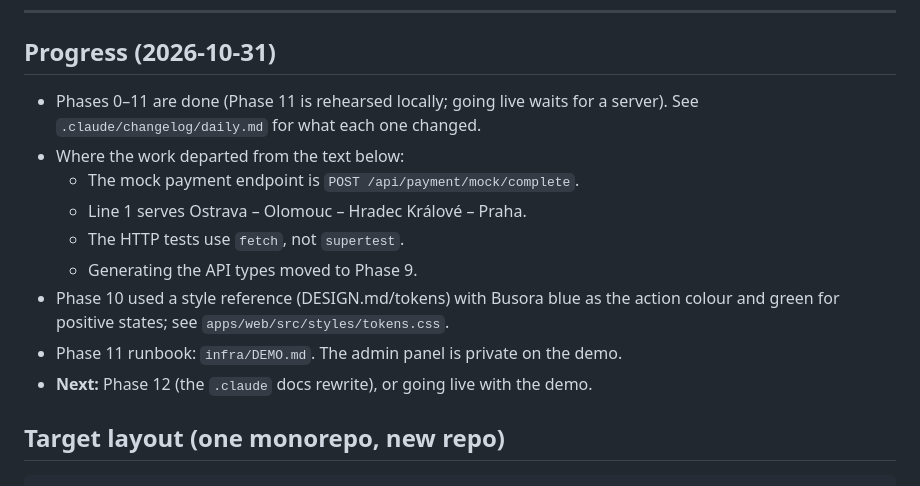
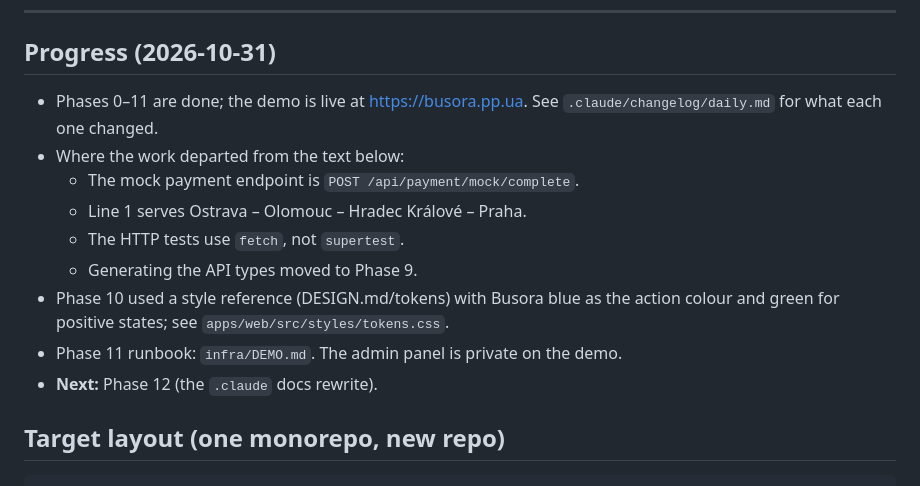
Before and after one commit to Bohdan993/busora, a Markdown page: .claude/docs/PLAN.md, the part around the change. GitHub-like rendering.

````diff
--- a/.claude/docs/PLAN.md
+++ b/.claude/docs/PLAN.md
@@ -43,7 +43,7 @@ We are building an educational bus-ticket booking project from the Busreisen / "
 ---
 
 ## Progress (2026-10-31)
-- Phases 0–11 are done (Phase 11 is rehearsed locally; going live waits for a server). See `.claude/changelog/daily.md` for what each one changed.
+- Phases 0–11 are done; the demo is live at https://busora.pp.ua. See `.claude/changelog/daily.md` for what each one changed.
 - Where the work departed from the text below:
   - The mock payment endpoint is `POST /api/payment/mock/complete`.
   - Line 1 serves Ostrava – Olomouc – Hradec Králové – Praha.
@@ -52,7 +52,7 @@ We are building an educational bus-ticket booking project from the Busreisen / "
 - Phase 10 used a style reference (DESIGN.md/tokens) with Busora blue as the
   action colour and green for positive states; see `apps/web/src/styles/tokens.css`.
 - Phase 11 runbook: `infra/DEMO.md`. The admin panel is private on the demo.
-- **Next:** Phase 12 (the `.claude` docs rewrite), or going live with the demo.
+- **Next:** Phase 12 (the `.claude` docs rewrite).
 
 ## Target layout (one monorepo, new repo)
 ```
````
Also changed, not shown: .claude/changelog/daily.md (+29 -0 lines).
